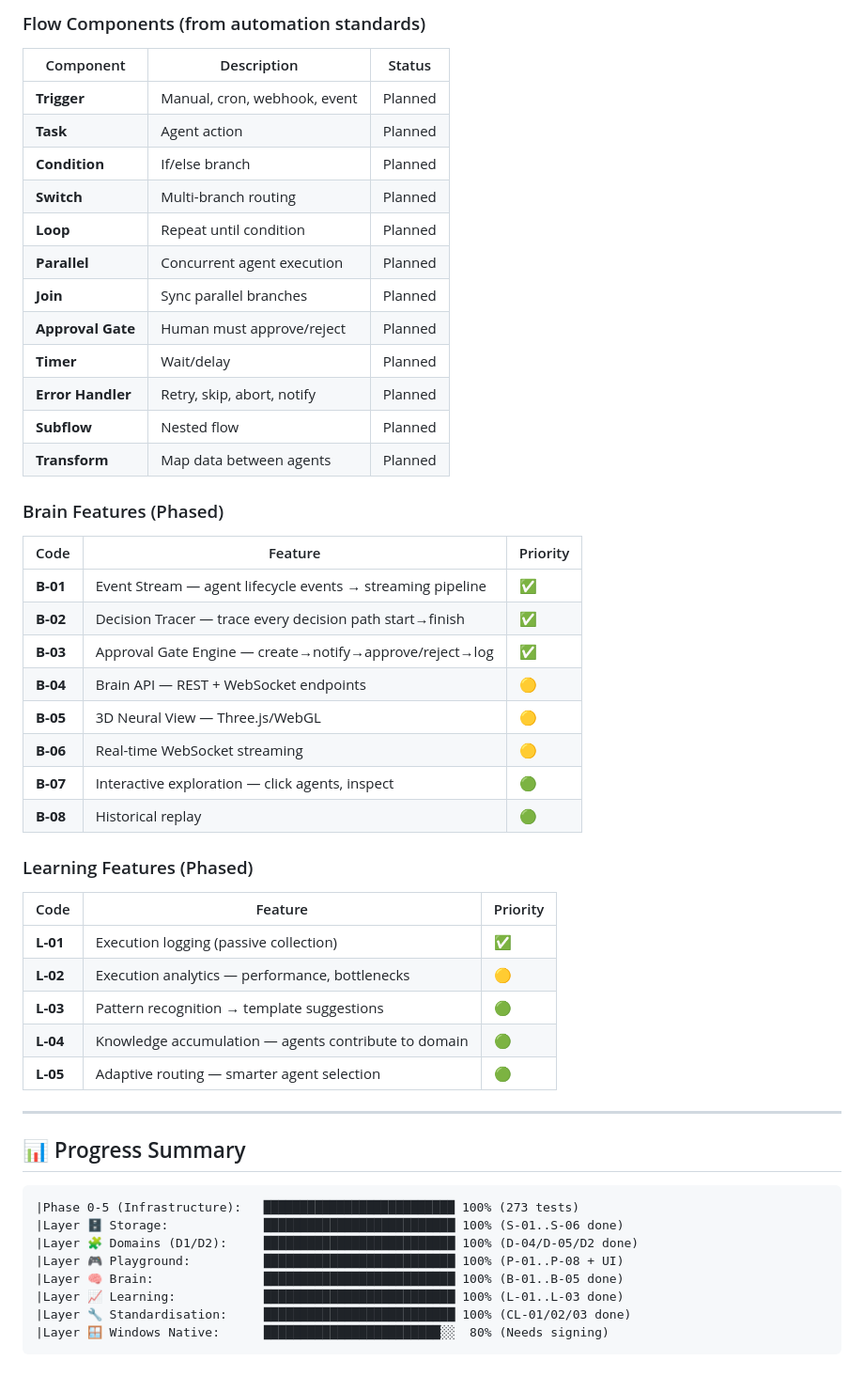
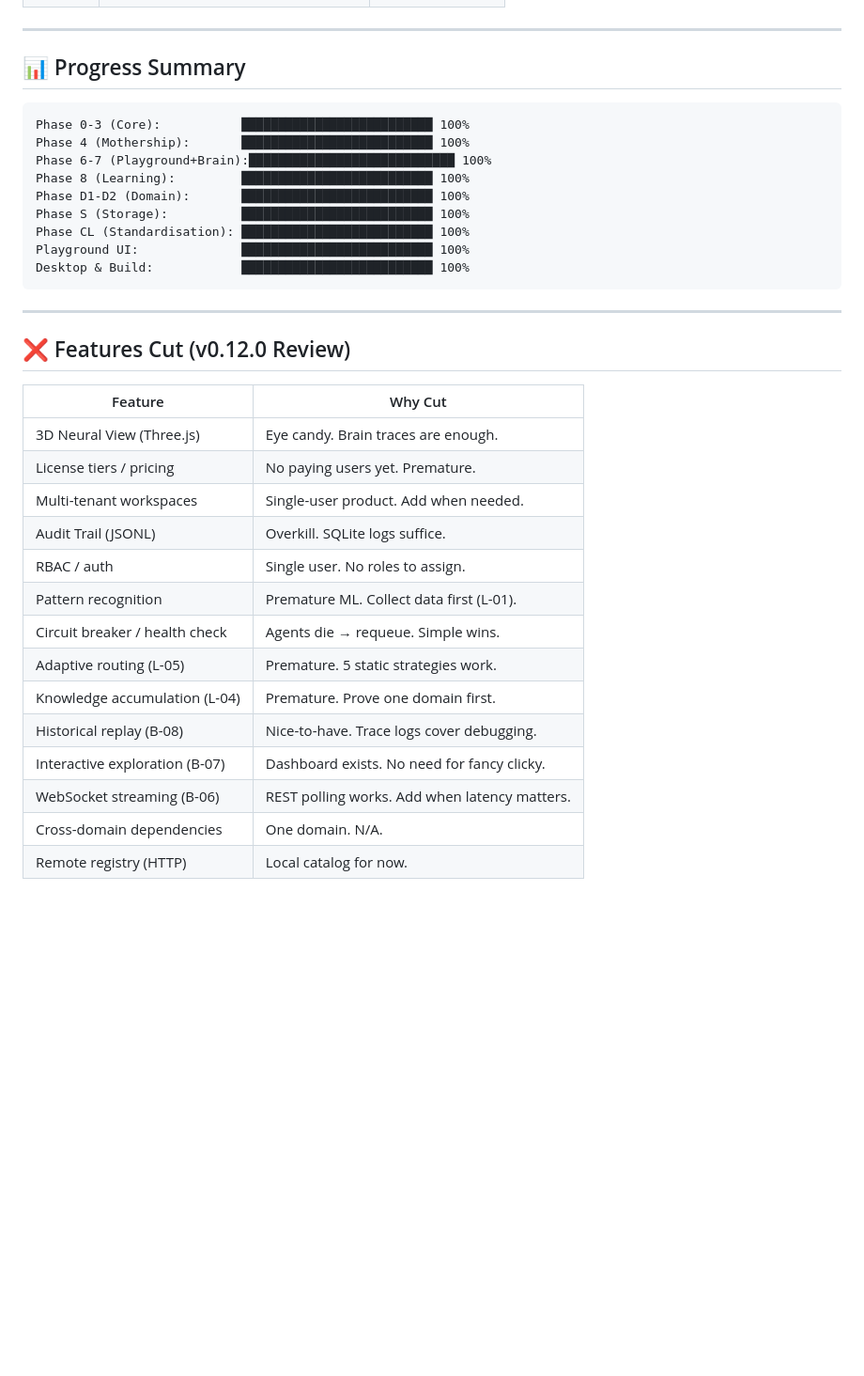
Before and after one commit to hossein1377mobini/hiveos-financial-brain, a Markdown page: ROADMAP.md, the part around one of its changes. Shown at 94% size. Rendered like a GitHub page; blank space fills up the shorter version.

````diff
--- a/ROADMAP.md
+++ b/ROADMAP.md
@@ -174,54 +152,37 @@ flowchart LR
-### Flow Components (from automation standards)
-
-| Component | Description | Status |
-|-----------|-------------|--------|
-| **Trigger** | Manual, cron, webhook, event | Planned |
-| **Task** | Agent action | Planned |
-| **Condition** | If/else branch | Planned |
-| **Switch** | Multi-branch routing | Planned |
-| **Loop** | Repeat until condition | Planned |
-| **Parallel** | Concurrent agent execution | Planned |
-| **Join** | Sync parallel branches | Planned |
-| **Approval Gate** | Human must approve/reject | Planned |
-| **Timer** | Wait/delay | Planned |
-| **Error Handler** | Retry, skip, abort, notify | Planned |
-| **Subflow** | Nested flow | Planned |
-| **Transform** | Map data between agents | Planned |
-
-### Brain Features (Phased)
-
-| Code | Feature | Priority |
-|------|---------|----------|
-| **B-01** | Event Stream — agent lifecycle events → streaming pipeline | ✅ |
-| **B-02** | Decision Tracer — trace every decision path start→finish | ✅ |
-| **B-03** | Approval Gate Engine — create→notify→approve/reject→log | ✅ |
-| **B-04** | Brain API — REST + WebSocket endpoints | 🟡 |
-| **B-05** | 3D Neural View — Three.js/WebGL | 🟡 |
-| **B-06** | Real-time WebSocket streaming | 🟡 |
-| **B-07** | Interactive exploration — click agents, inspect | 🟢 |
-| **B-08** | Historical replay | 🟢 |
-
-### Learning Features (Phased)
-
-| Code | Feature | Priority |
-|------|---------|----------|
-| **L-01** | Execution logging (passive collection) | ✅ |
-| **L-02** | Execution analytics — performance, bottlenecks | 🟡 |
-| **L-03** | Pattern recognition → template suggestions | 🟢 |
-| **L-04** | Knowledge accumulation — agents contribute to domain | 🟢 |
-| **L-05** | Adaptive routing — smarter agent selection | 🟢 |
 
 ---
 
 ## 📊 Progress Summary
 
 ```
-|Phase 0-5 (Infrastructure):   ██████████████████████████ 100% (273 tests)
-|Layer 🗄️ Storage:             ██████████████████████████ 100% (S-01..S-06 done)
-|Layer 🧩 Domains (D1/D2):     ██████████████████████████ 100% (D-04/D-05/D2 done)
-|Layer 🎮 Playground:          ██████████████████████████ 100% (P-01..P-08 + UI)
-|Layer 🧠 Brain:               ██████████████████████████ 100% (B-01..B-05 done)
-|Layer 📈 Learning:            ██████████████████████████ 100% (L-01..L-03 done)
-|Layer 🔧 Standardisation:     ██████████████████████████ 100% (CL-01/02/03 done)
-|Layer 🪟 Windows Native:      ████████████████████████░░  80% (Needs signing)
+Phase 0-3 (Core):           ██████████████████████████ 100%
+Phase 4 (Mothership):       ██████████████████████████ 100%
+Phase 6-7 (Playground+Brain):████████████████████████████ 100%
+Phase 8 (Learning):         ██████████████████████████ 100%
+Phase D1-D2 (Domain):       ██████████████████████████ 100%
+Phase S (Storage):          ██████████████████████████ 100%
+Phase CL (Standardisation): ██████████████████████████ 100%
+Playground UI:              ██████████████████████████ 100%
+Desktop & Build:            ██████████████████████████ 100%
 ```
+
+---
+
+## ❌ Features Cut (v0.12.0 Review)
+
+| Feature | Why Cut |
+|---------|---------|
+| 3D Neural View (Three.js) | Eye candy. Brain traces are enough. |
+| License tiers / pricing | No paying users yet. Premature. |
+| Multi-tenant workspaces | Single-user product. Add when needed. |
+| Audit Trail (JSONL) | Overkill. SQLite logs suffice. |
+| RBAC / auth | Single user. No roles to assign. |
+| Pattern recognition | Premature ML. Collect data first (L-01). |
+| Circuit breaker / health check | Agents die → requeue. Simple wins. |
+| Adaptive routing (L-05) | Premature. 5 static strategies work. |
+| Knowledge accumulation (L-04) | Premature. Prove one domain first. |
+| Historical replay (B-08) | Nice-to-have. Trace logs cover debugging. |
+| Interactive exploration (B-07) | Dashboard exists. No need for fancy clicky. |
+| WebSocket streaming (B-06) | REST polling works. Add when latency matters. |
+| Cross-domain dependencies | One domain. N/A. |
+| Remote registry (HTTP) | Local catalog for now. |
````
Also changed, not shown: other parts of ROADMAP.md (+123 -145 lines).
